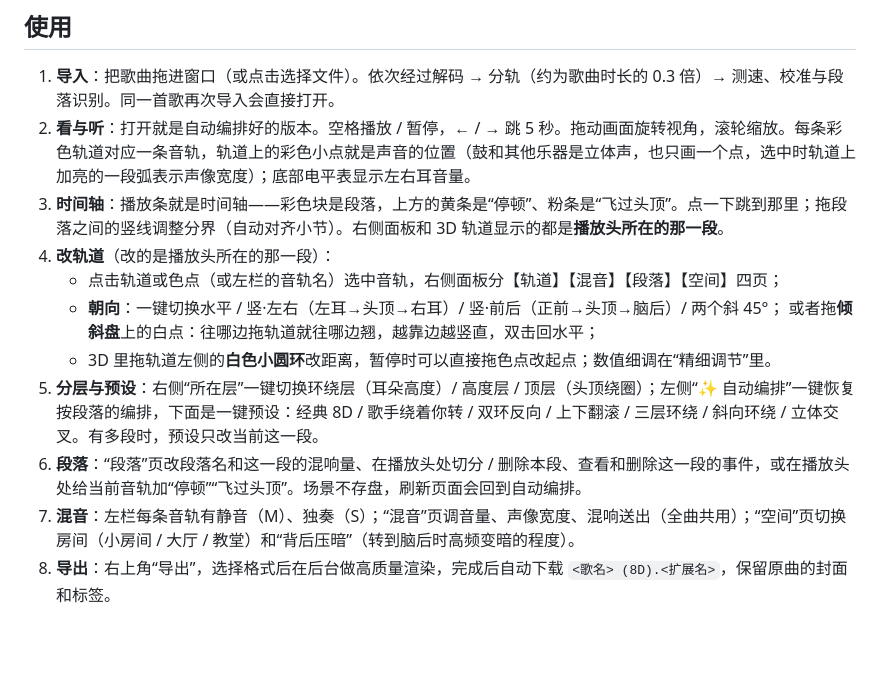
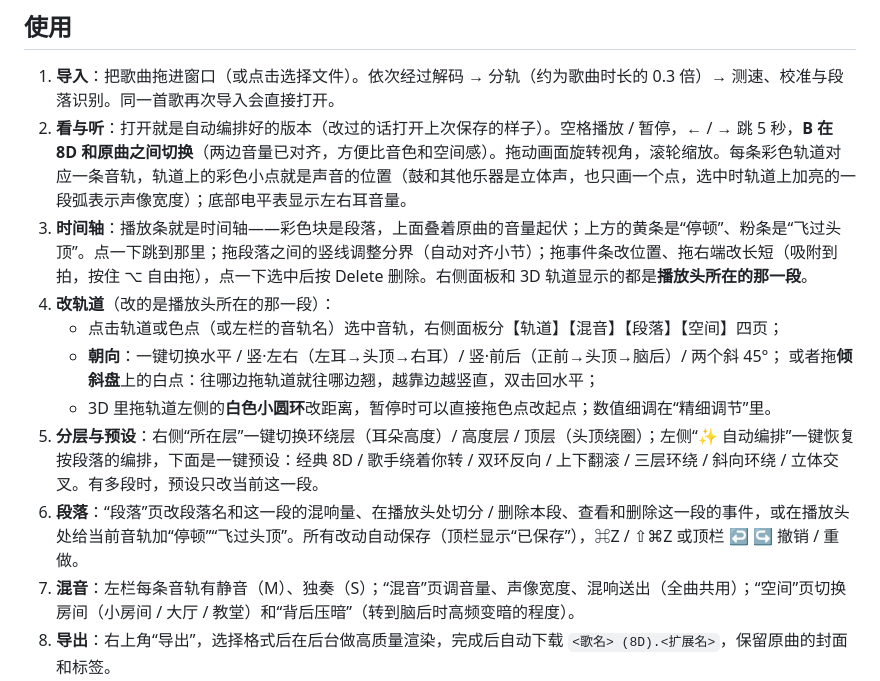
Before and after one commit to Eureka0w0v0/orbit8d, a Markdown page: README.md, the part around the change. Rendered like a GitHub page; blank space fills up the shorter version.

Commit message:
docs: spec and readme for saved scenes, undo/redo, original A/B and event editing

```diff
--- a/README.md
+++ b/README.md
@@ -27,15 +27,15 @@ make run     # 构建前端并启动服务，自动打开 http://127.0.0.1:8765
 ## 使用
 
 1. **导入**：把歌曲拖进窗口（或点击选择文件）。依次经过解码 → 分轨（约为歌曲时长的 0.3 倍）→ 测速、校准与段落识别。同一首歌再次导入会直接打开。
-2. **看与听**：打开就是自动编排好的版本。空格播放 / 暂停，← / → 跳 5 秒。拖动画面旋转视角，滚轮缩放。每条彩色轨道对应一条音轨，轨道上的彩色小点就是声音的位置（鼓和其他乐器是立体声，也只画一个点，选中时轨道上加亮的一段弧表示声像宽度）；底部电平表显示左右耳音量。
-3. **时间轴**：播放条就是时间轴——彩色块是段落，上方的黄条是“停顿”、粉条是“飞过头顶”。点一下跳到那里；拖段落之间的竖线调整分界（自动对齐小节）。右侧面板和 3D 轨道显示的都是**播放头所在的那一段**。
+2. **看与听**：打开就是自动编排好的版本（改过的话打开上次保存的样子）。空格播放 / 暂停，← / → 跳 5 秒，**B 在 8D 和原曲之间切换**（两边音量已对齐，方便比音色和空间感）。拖动画面旋转视角，滚轮缩放。每条彩色轨道对应一条音轨，轨道上的彩色小点就是声音的位置（鼓和其他乐器是立体声，也只画一个点，选中时轨道上加亮的一段弧表示声像宽度）；底部电平表显示左右耳音量。
+3. **时间轴**：播放条就是时间轴——彩色块是段落，上面叠着原曲的音量起伏；上方的黄条是“停顿”、粉条是“飞过头顶”。点一下跳到那里；拖段落之间的竖线调整分界（自动对齐小节）；拖事件条改位置、拖右端改长短（吸附到拍，按住 ⌥ 自由拖），点一下选中后按 Delete 删除。右侧面板和 3D 轨道显示的都是**播放头所在的那一段**。
 4. **改轨道**（改的是播放头所在的那一段）：
    - 点击轨道或色点（或左栏的音轨名）选中音轨，右侧面板分【轨道】【混音】【段落】【空间】四页；
    - **朝向**：一键切换水平 / 竖·左右（左耳→头顶→右耳）/ 竖·前后（正前→头顶→脑后）/ 两个斜 45°；
      或者拖**倾斜盘**上的白点：往哪边拖轨道就往哪边翘，越靠边越竖直，双击回水平；
    - 3D 里拖轨道左侧的**白色小圆环**改距离，暂停时可以直接拖色点改起点；数值细调在“精细调节”里。
 5. **分层与预设**：右侧“所在层”一键切换环绕层（耳朵高度）/ 高度层 / 顶层（头顶绕圈）；左侧“✨ 自动编排”一键恢复按段落的编排，下面是一键预设：经典 8D / 歌手绕着你转 / 双环反向 / 上下翻滚 / 三层环绕 / 斜向环绕 / 立体交叉。有多段时，预设只改当前这一段。
-6. **段落**：“段落”页改段落名和这一段的混响量、在播放头处切分 / 删除本段、查看和删除这一段的事件，或在播放头处给当前音轨加“停顿”“飞过头顶”。场景不存盘，刷新页面会回到自动编排。
+6. **段落**：“段落”页改段落名和这一段的混响量、在播放头处切分 / 删除本段、查看和删除这一段的事件，或在播放头处给当前音轨加“停顿”“飞过头顶”。所有改动自动保存（顶栏显示“已保存”），⌘Z / ⇧⌘Z 或顶栏 ↩ ↪ 撤销 / 重做。
 7. **混音**：左栏每条音轨有静音（M）、独奏（S）；“混音”页调音量、声像宽度、混响送出（全曲共用）；“空间”页切换房间（小房间 / 大厅 / 教堂）和“背后压暗”（转到脑后时高频变暗的程度）。
 8. **导出**：右上角“导出”，选择格式后在后台做高质量渲染，完成后自动下载 `<歌名> (8D).<扩展名>`，保留原曲的封面和标签。
 
```
Also changed, not shown: docs/SPEC.md (+18 -6 lines).
